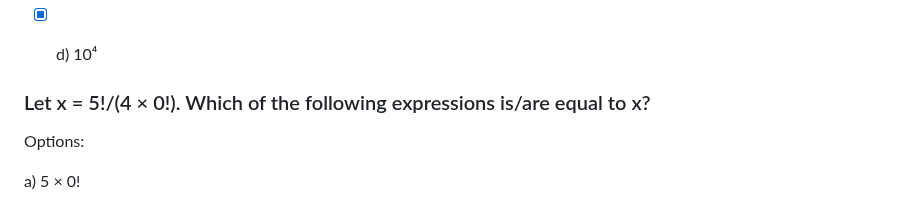
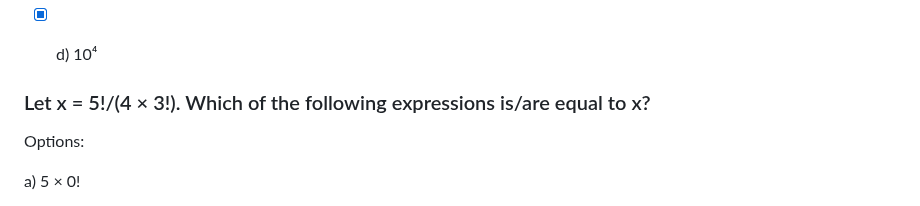
Before and after one commit to AlexSchuwald/project-todos, a Markdown page: SGA5.md, the part around the change. GitHub-like rendering.

Commit message:
Bangle.io : Update SGA5.md;
Commit auto generated by app.bangle.io | chrome 130.0.0.0

```diff
--- a/SGA5.md
+++ b/SGA5.md
@@ -52,7 +52,7 @@ Options:
 
 - [x] d) 10⁴
 
-### Let x = 5!/(4 × 0!). Which of the following expressions is/are equal to x?
+### Let x = 5!/(4 × 3!). Which of the following expressions is/are equal to x?
 
 Options:
 
```
